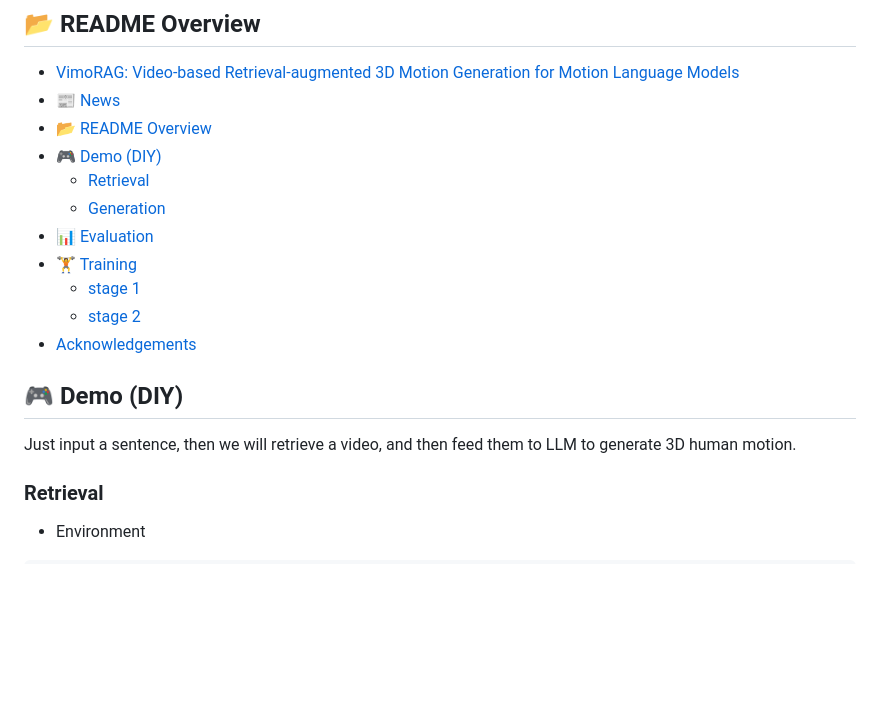
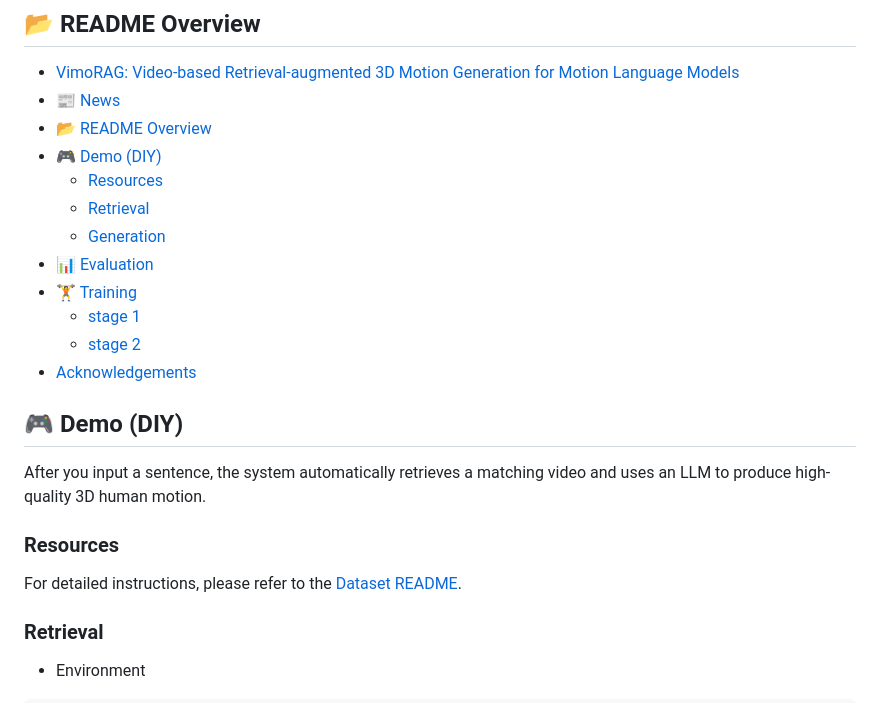
Before and after one commit to WalkerMitty/VimoRAG, a Markdown page: README.md, the part around the change. GitHub-like rendering; blank space fills up the shorter version.

Commit message:
update dataset

```diff
--- a/README.md
+++ b/README.md
@@ -12,6 +12,7 @@
 - [📰 News](#-news)
 - [📂 README Overview](#-readme-overview)
 - [🎮 Demo (DIY)](#-demo-diy)
+  - [Resources](#resources)
   - [Retrieval](#retrieval)
   - [Generation](#generation)
 - [📊 Evaluation](#-evaluation)
@@ -21,7 +22,13 @@
 - [Acknowledgements](#acknowledgements)
 
 ## 🎮 Demo (DIY)
-Just input a sentence, then we will retrieve a video, and then feed them to LLM to generate 3D human motion.
+After you input a sentence, the system automatically retrieves a matching video and uses an LLM to produce high-quality 3D human motion.
+
+
+### Resources
+
+For detailed instructions, please refer to the [Dataset README](./readme_dataset.md).
+
 
 ### Retrieval
 
```
Also changed, not shown: readme_dataset.md (added, +78 -0 lines).
